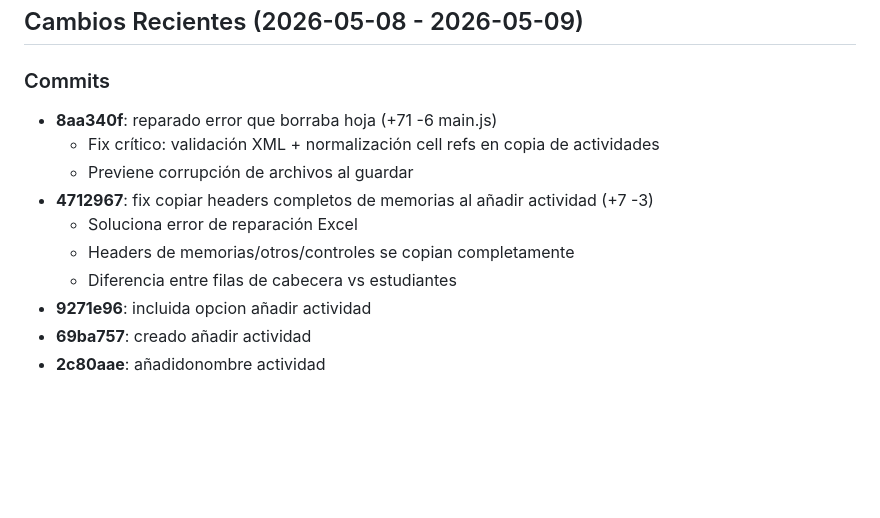
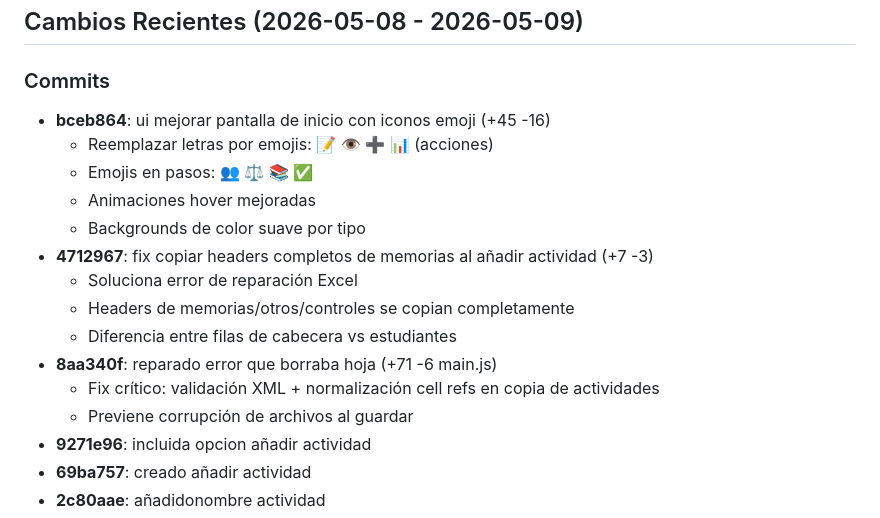
Before and after one commit to sebantonio/plantillaNotas, a Markdown page: CLAUDE.md, the part around the change. Rendered like a GitHub page; blank space fills up the shorter version.

Commit message:
añadido iconos

```diff
--- a/CLAUDE.md
+++ b/CLAUDE.md
@@ -154,13 +154,18 @@ excel_invoke_command        // Router a tauri-node-backend.js
 ## Cambios Recientes (2026-05-08 - 2026-05-09)
 
 ### Commits
-- **8aa340f**: reparado error que borraba hoja (+71 -6 main.js)
-  - Fix crítico: validación XML + normalización cell refs en copia de actividades
-  - Previene corrupción de archivos al guardar
+- **bceb864**: ui mejorar pantalla de inicio con iconos emoji (+45 -16)
+  - Reemplazar letras por emojis: 📝 👁️ ➕ 📊 (acciones)
+  - Emojis en pasos: 👥 ⚖️ 📚 ✅
+  - Animaciones hover mejoradas
+  - Backgrounds de color suave por tipo
 - **4712967**: fix copiar headers completos de memorias al añadir actividad (+7 -3)
   - Soluciona error de reparación Excel
   - Headers de memorias/otros/controles se copian completamente
   - Diferencia entre filas de cabecera vs estudiantes
+- **8aa340f**: reparado error que borraba hoja (+71 -6 main.js)
+  - Fix crítico: validación XML + normalización cell refs en copia de actividades
+  - Previene corrupción de archivos al guardar
 - **9271e96**: incluida opcion añadir actividad
 - **69ba757**: creado añadir actividad
 - **2c80aae**: añadidonombre actividad
```
